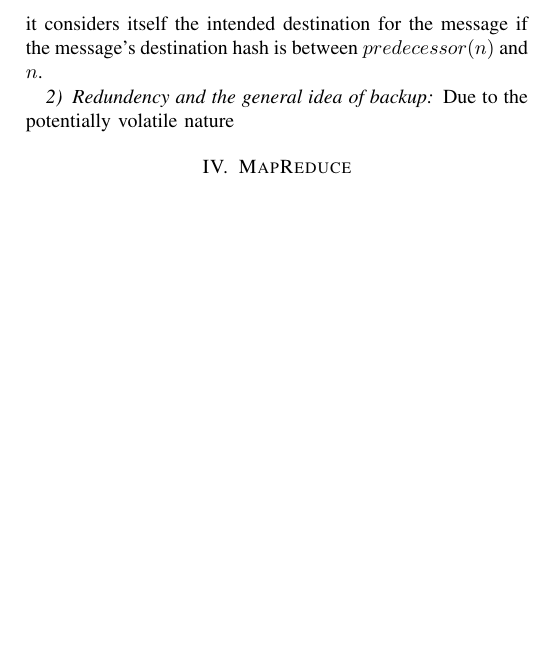
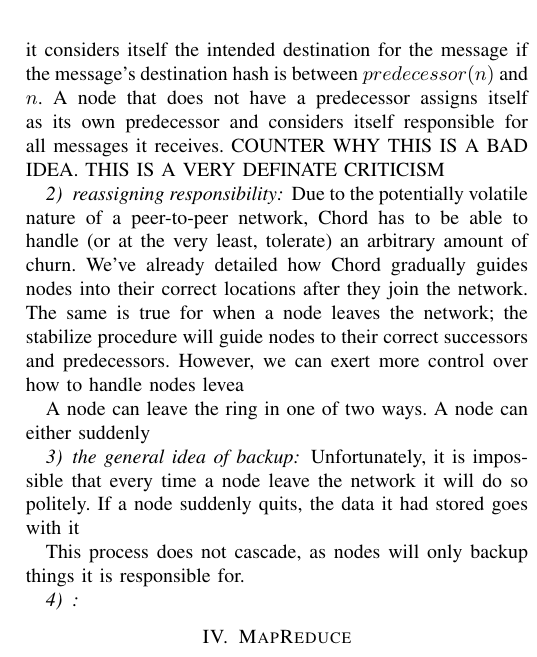
Before and after one commit to BrendanBenshoof/CHRONUS, a LaTeX paper (CHRONUS/WHITEPAPER/CHRONUS.tex): part of one column of page 3 of 4, cut so that both start at the same text, the shorter picture padded with empty space. Compiled offline with pdfLaTeX.

Commit message:
On page 4.

```diff
--- a/CHRONUS/WHITEPAPER/CHRONUS.tex
+++ b/CHRONUS/WHITEPAPER/CHRONUS.tex
@@ -153,14 +153,20 @@ When Bob sees that notification, he can see Alice is closer than whoever his pre
 One of the major design choices for Chord implementation is not figuring which node is responsible for a given key, but figuring out who decides which node is responsible for a given key.
 
 
-In our implemetation, a node $n$ is responsible for the keys ($predecessor(n)$, $n$].  In other words, when $n$ gets a message, it considers itself the intended destination for the message if the message's destination hash is between $predecessor(n)$ and $n$.
+In our implemetation, a node $n$ is responsible for the keys ($predecessor(n)$, $n$].  In other words, when $n$ gets a message, it considers itself the intended destination for the message if the message's destination hash is between $predecessor(n)$ and $n$.  A node that does not have a predecessor assigns itself as its own predecessor and considers itself responsible for all messages it receives.  COUNTER WHY THIS IS A BAD IDEA.  THIS IS A VERY DEFINATE CRITICISM
 
-\subsubsection{Redundency and the general idea of backup}
-Due to the potentially volatile nature
+\subsubsection{reassigning responsibility}
+Due to the potentially volatile nature of a peer-to-peer network, Chord has to be able to handle (or at the very least, tolerate) an arbitrary amount of churn.  We've already detailed how Chord gradually guides nodes into their correct locations after they join the network.  The same is true for when a node leaves the network; the stabilize procedure will guide nodes to their correct successors and predecessors.  However, we can exert more control over how to handle nodes levea
+
+A node can leave the ring in one of two ways.  A node can either suddenly
+
+\subsubsection{the general idea of backup}
+Unfortunately, it is impossible that every time a node leave the network it will do so politely.  If a node suddenly quits, the data it had stored goes with it
+
+This process does not cascade, as nodes will only backup things it is responsible for.
 
 
-
-
+\subsubsection{}
 \section{MapReduce}
 At its core, MapReduce \cite{mapreduce} is a system for division of labor.  A task gets sent to a master node, who then divides that task among slave nodes, which may further divide the task.  This task has two distinct parts: Map and Reduce.  Map performs some operation on a set of data and then preduces a result for each map operation.  This intermediate data is then reduced by orther slave nodes then returned to the user.
 
```
Also changed, not shown: CHRONUS/WHITEPAPER/CHRONUS.bib (+2 -1 lines), CHRONUS/WHITEPAPER/CHRONUS.pdf, CHRONUS/WHITEPAPER/CHRONUS.tex (2 more changed lines).
